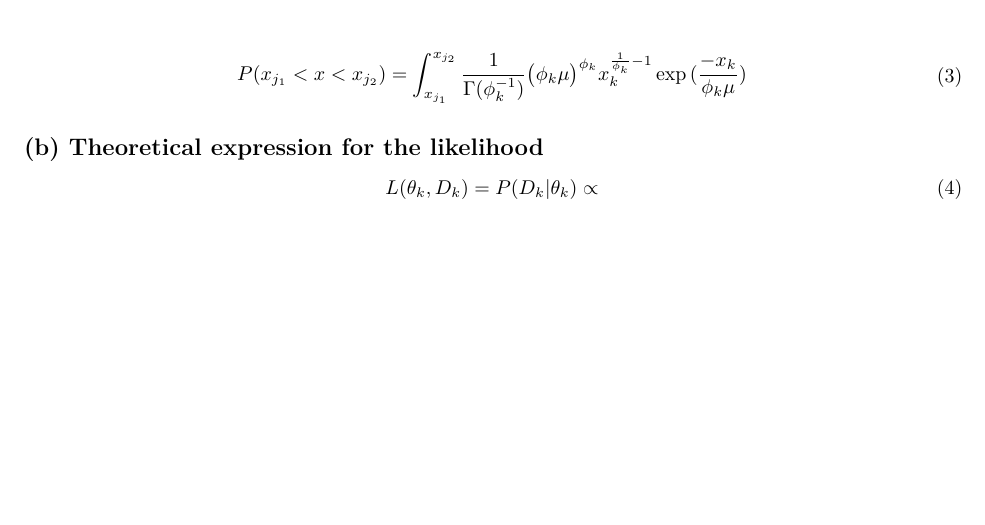
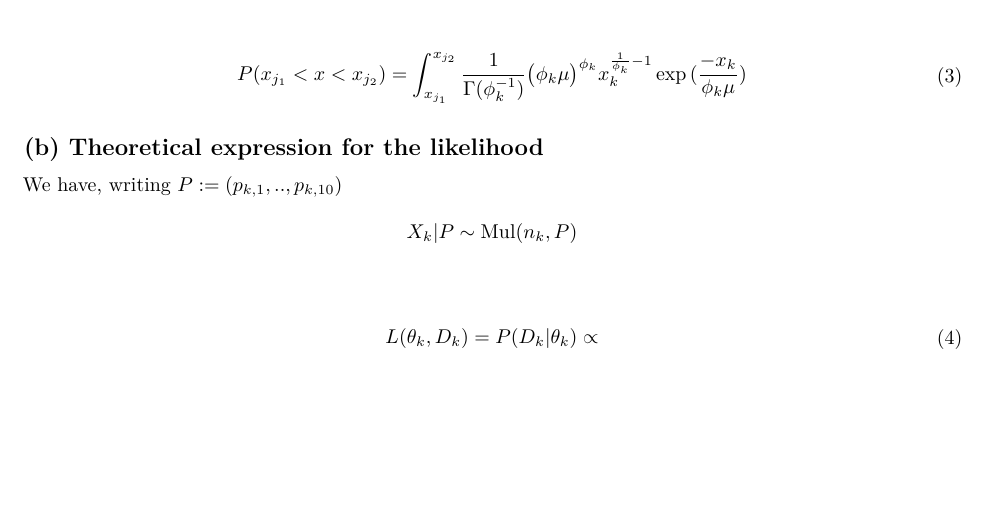
Before and after one commit to AdrienKinart/LSTAT2130BayesianProject, an R Markdown document (RMarkdownBayesianProject.Rmd): part of page 2 of 2, cut so that both start at the same text. Rendered offline with R 4.5, knitr and Pandoc, then LaTeX, with nearby package versions.

Commit message:
condtional frequency Q1 modelling

```diff
--- a/RMarkdownBayesianProject.Rmd
+++ b/RMarkdownBayesianProject.Rmd
@@ -85,6 +85,14 @@ P(x_{j_1} < x < x_{j_2}) =\int_{x_{j_1}}^{x_{j_2}} \frac{1}{\Gamma(\phi_k^{-1})}
 ## (b) Theoretical expression for the likelihood
 
 
+We have, writing $P:=(p_{k,1},..,p_{k,10})$
+$$
+\begin{split}
+X_k |P  \sim \text{Mul}(n_k,P)
+\end{split}
+$$
+
+
 \begin{equation}
 \begin{split}
 L(\theta_k, D_k) = P (D_k | \theta_k) \propto
```
